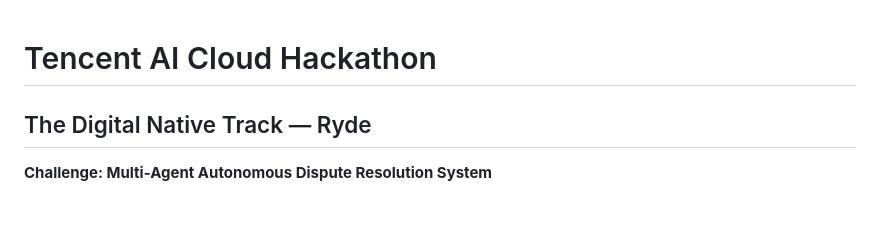
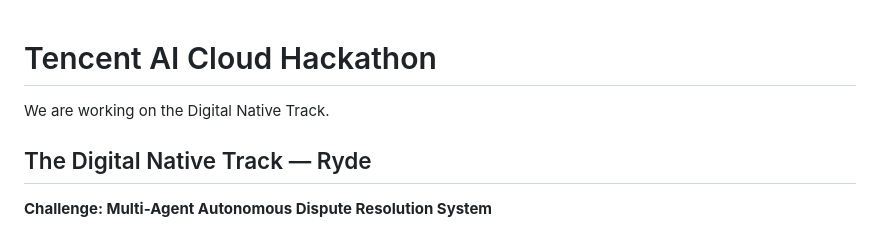
Before and after one commit to Bread04/Tencent-AI-Cloud-Hackathon, a Markdown page: README.md, the part around the change. Drawn GitHub-style.

```diff
--- a/README.md
+++ b/README.md
@@ -1,4 +1,6 @@
 # Tencent AI Cloud Hackathon
+
+We are working on the Digital Native Track.
 
 ## The Digital Native Track — Ryde
 
```
